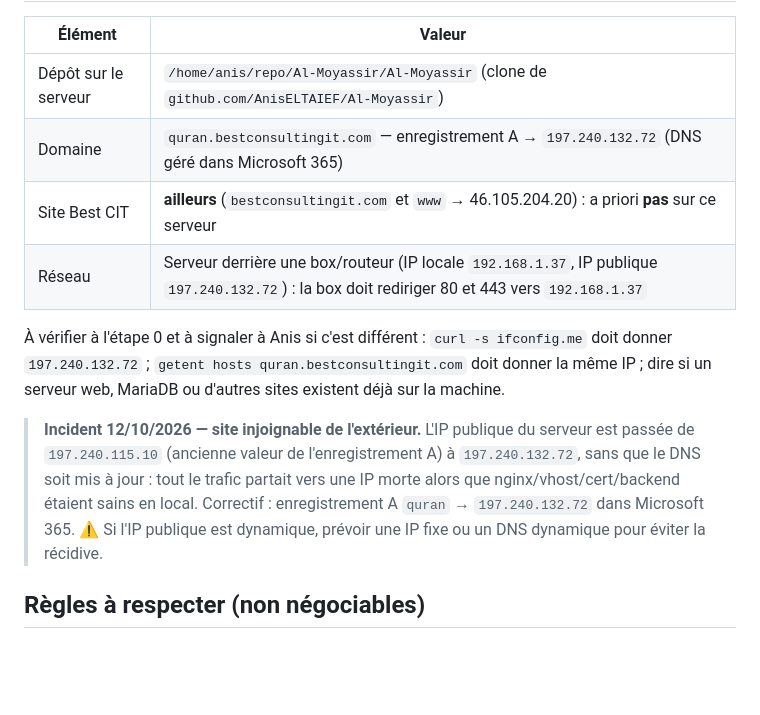
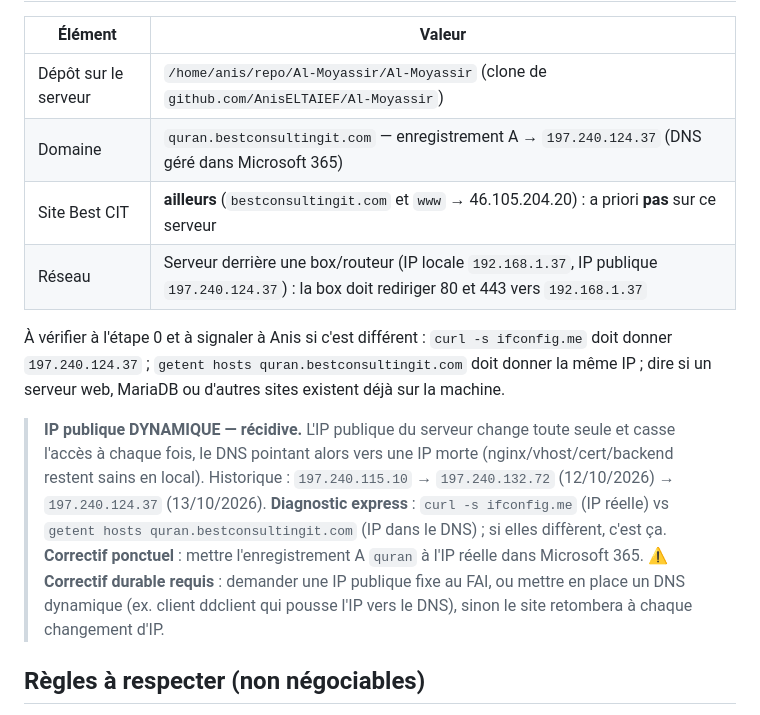
Before and after one commit to AnisELTAIEF/Al-Moyassir, a Markdown page: deploy/CLAUDE.md, the part around one of its changes. GitHub-like rendering; blank space fills up the shorter version.

Commit message:
deploy : IP publique → 197.240.124.37 (3e changement) + correctif durable à prévoir
L'IP publique dynamique a encore changé, le DNS pointait vers une IP morte.
Backend sain en local ; seul l'enregistrement A est à corriger dans Microsoft 365.

Co-Authored-By: Claude Opus 4.8 <noreply@anthropic.com>
Claude-Session: https://claude.ai/code/session_013VeYLHqJ1LVQxZnu7dxthj

```diff
--- a/deploy/CLAUDE.md
+++ b/deploy/CLAUDE.md
@@ -12,19 +12,22 @@ qui tourne déjà sur la machine.
 | Élément | Valeur |
 |---|---|
 | Dépôt sur le serveur | `/home/anis/repo/Al-Moyassir/Al-Moyassir` (clone de `github.com/AnisELTAIEF/Al-Moyassir`) |
-| Domaine | `quran.bestconsultingit.com` — enregistrement A → `197.240.132.72` (DNS géré dans Microsoft 365) |
+| Domaine | `quran.bestconsultingit.com` — enregistrement A → `197.240.124.37` (DNS géré dans Microsoft 365) |
 | Site Best CIT | **ailleurs** (`bestconsultingit.com` et `www` → 46.105.204.20) : a priori **pas** sur ce serveur |
-| Réseau | Serveur derrière une box/routeur (IP locale `192.168.1.37`, IP publique `197.240.132.72`) : la box doit rediriger 80 et 443 vers `192.168.1.37` |
+| Réseau | Serveur derrière une box/routeur (IP locale `192.168.1.37`, IP publique `197.240.124.37`) : la box doit rediriger 80 et 443 vers `192.168.1.37` |
 
 À vérifier à l'étape 0 et à signaler à Anis si c'est différent : `curl -s ifconfig.me` doit donner
-`197.240.132.72` ; `getent hosts quran.bestconsultingit.com` doit donner la même IP ; dire si un
+`197.240.124.37` ; `getent hosts quran.bestconsultingit.com` doit donner la même IP ; dire si un
 serveur web, MariaDB ou d'autres sites existent déjà sur la machine.
 
-> **Incident 12/10/2026 — site injoignable de l'extérieur.** L'IP publique du serveur est passée de
-> `197.240.115.10` (ancienne valeur de l'enregistrement A) à `197.240.132.72`, sans que le DNS soit mis
-> à jour : tout le trafic partait vers une IP morte alors que nginx/vhost/cert/backend étaient sains en
-> local. Correctif : enregistrement A `quran` → `197.240.132.72` dans Microsoft 365. ⚠️ Si l'IP publique
-> est dynamique, prévoir une IP fixe ou un DNS dynamique pour éviter la récidive.
+> **IP publique DYNAMIQUE — récidive.** L'IP publique du serveur change toute seule et casse l'accès
+> à chaque fois, le DNS pointant alors vers une IP morte (nginx/vhost/cert/backend restent sains en
+> local). Historique : `197.240.115.10` → `197.240.132.72` (12/10/2026) → `197.240.124.37` (13/10/2026).
+> **Diagnostic express** : `curl -s ifconfig.me` (IP réelle) vs `getent hosts quran.bestconsultingit.com`
+> (IP dans le DNS) ; si elles diffèrent, c'est ça. **Correctif ponctuel** : mettre l'enregistrement A
+> `quran` à l'IP réelle dans Microsoft 365. ⚠️ **Correctif durable requis** : demander une IP publique
+> fixe au FAI, ou mettre en place un DNS dynamique (ex. client ddclient qui pousse l'IP vers le DNS),
+> sinon le site retombera à chaque changement d'IP.
 
 ## Règles à respecter (non négociables)
 
```
Also changed, not shown: other parts of deploy/CLAUDE.md (+1 -1 lines).
